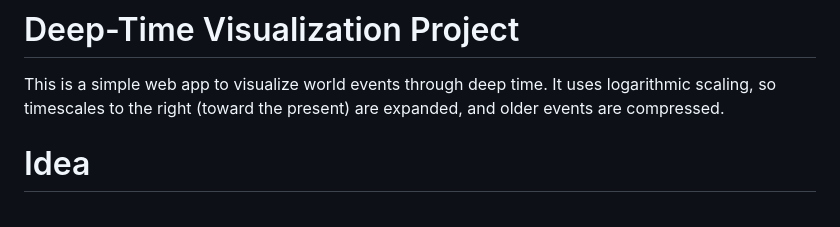
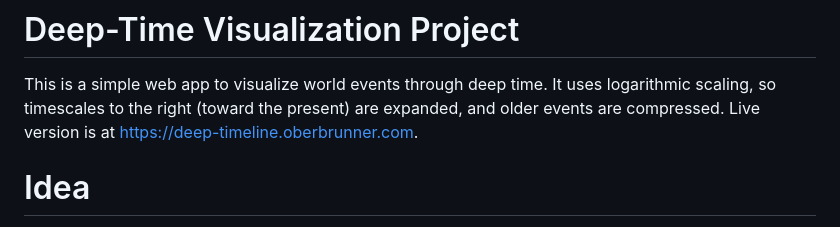
Before and after one commit to garyo/deep-time-timeline, a Markdown page: README.md, the part around the change. Rendered like a GitHub page.

Commit message:
Update README.md: add link to live version

```diff
--- a/README.md
+++ b/README.md
@@ -3,6 +3,7 @@
 This is a simple web app to visualize world events through deep time.
 It uses logarithmic scaling, so timescales to the right (toward the
 present) are expanded, and older events are compressed.
+Live version is at https://deep-timeline.oberbrunner.com.
 
 # Idea
 
```
